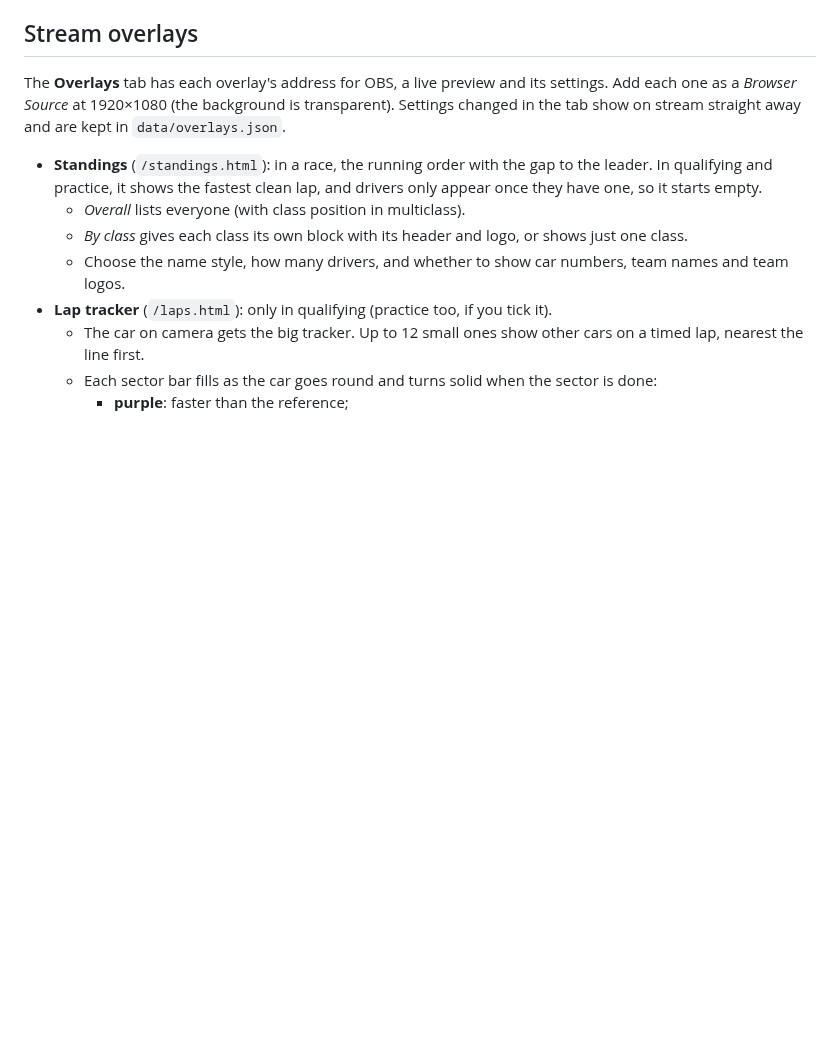
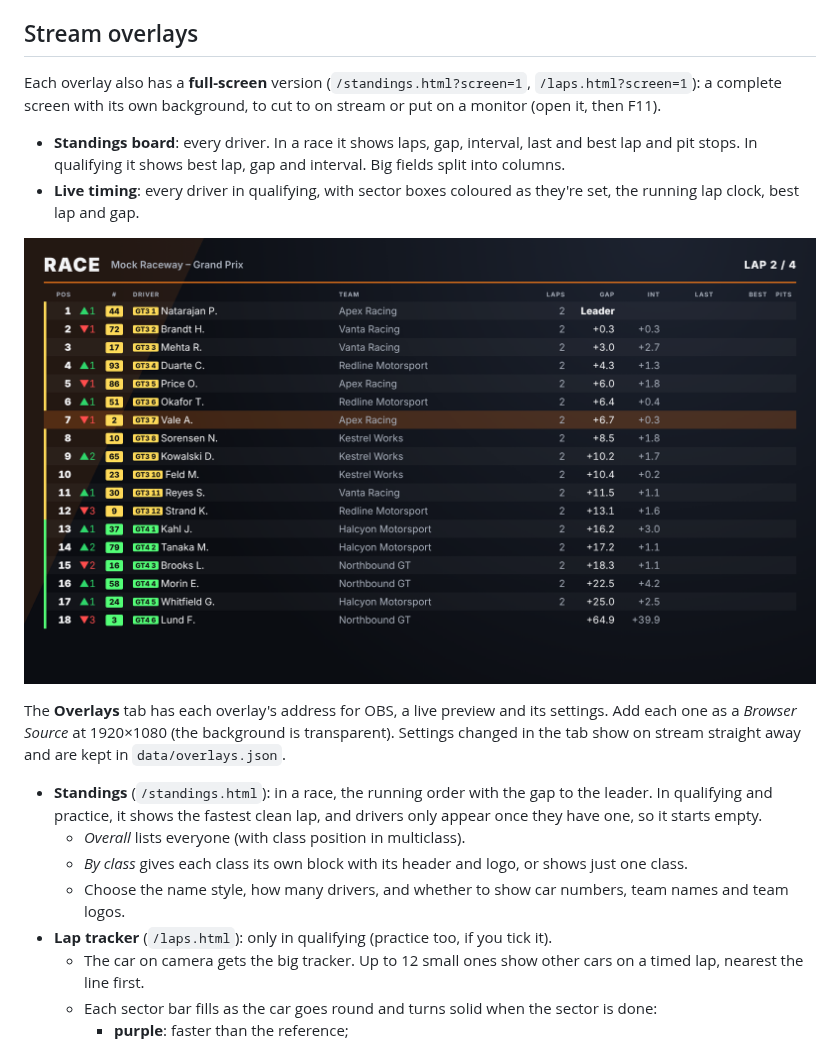
Before and after one commit to ShamzOut2/Apex_Commentator, a Markdown page: README.md, the part around one of its changes. Drawn GitHub-style; pictures changed too: docs/standings-screen.png (added); blank space fills up the shorter version.

```diff
--- a/README.md
+++ b/README.md
@@ -233,6 +234,17 @@ grid walk uses it straight away. 📷 on a driver's row retakes just that car.
 
 ## Stream overlays
 
+Each overlay also has a **full-screen** version (`/standings.html?screen=1`,
+`/laps.html?screen=1`): a complete screen with its own background, to cut to
+on stream or put on a monitor (open it, then F11).
+- **Standings board**: every driver. In a race it shows laps, gap,
+  interval, last and best lap and pit stops. In qualifying it shows best lap,
+  gap and interval. Big fields split into columns.
+- **Live timing**: every driver in qualifying, with sector boxes coloured as
+  they're set, the running lap clock, best lap and gap.
+
+![full-screen standings board](docs/standings-screen.png)
+
 The **Overlays** tab has each overlay's address for OBS, a live preview and
 its settings. Add each one as a *Browser Source* at 1920×1080 (the background
 is transparent). Settings changed in the tab show on stream straight away and
```
Also changed, not shown: other parts of README.md (+25 -9 lines), CHANGELOG.md (+24 -0 lines), 13 other files.
